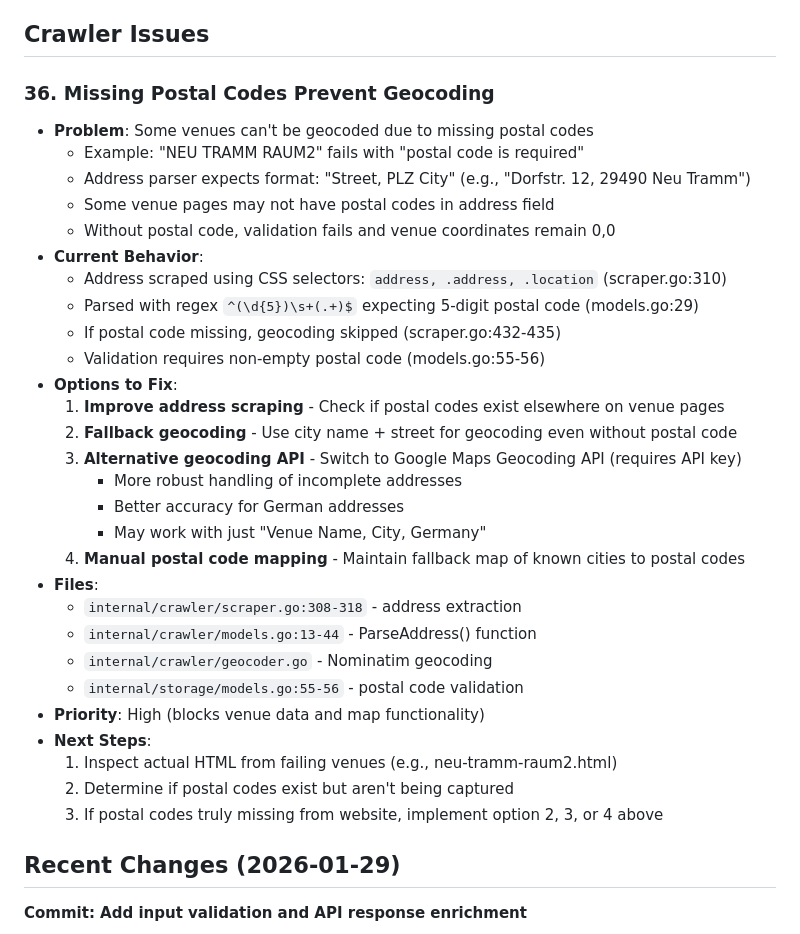
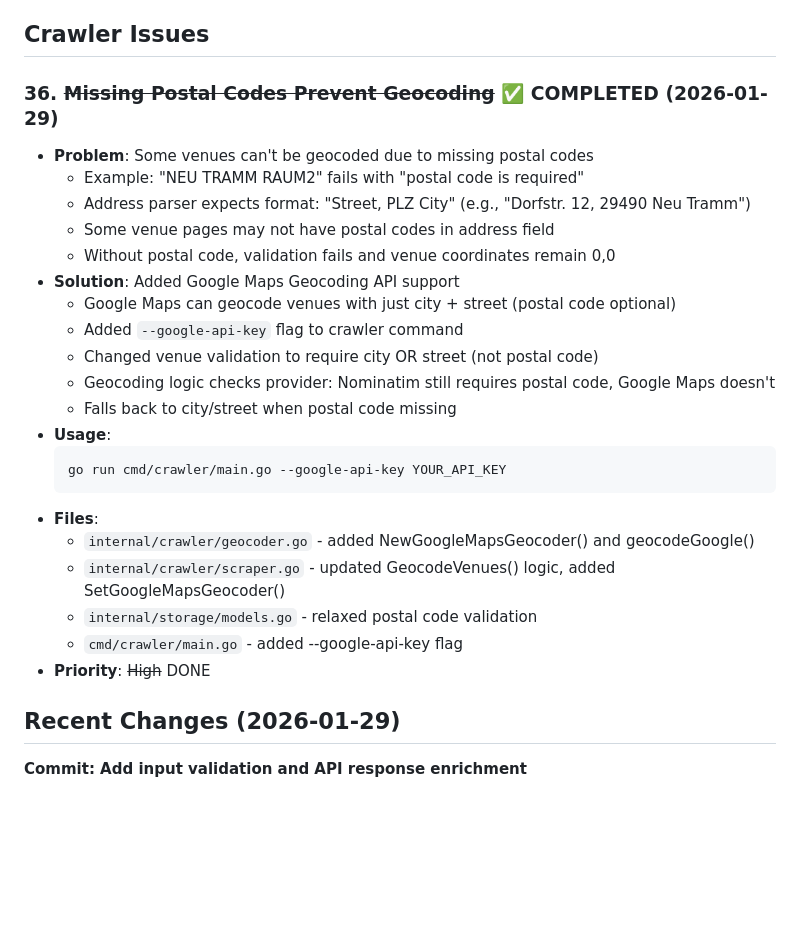
Before and after one commit to Postlab-Luchow/vibeklp, a Markdown page: TASKS.md, the part around the change. Rendered like a GitHub page; blank space fills up the shorter version.

Commit message:
Update TASKS.md - mark task #36 completed
💘 Generated with Crush

Assisted-by: Anthropic: Claude Sonnet 4.5 via Crush <crush@charm.land>

````diff
--- a/TASKS.md
+++ b/TASKS.md
@@ -367,35 +367,28 @@ All remaining tasks (4, 7-10, 12-17, 19, 21-22, 24, 26-27, 30-35)
 
 ## Crawler Issues
 
-### 36. Missing Postal Codes Prevent Geocoding
+### 36. ~~Missing Postal Codes Prevent Geocoding~~ ✅ COMPLETED (2026-01-29)
 - **Problem**: Some venues can't be geocoded due to missing postal codes
   - Example: "NEU TRAMM RAUM2" fails with "postal code is required"
   - Address parser expects format: "Street, PLZ City" (e.g., "Dorfstr. 12, 29490 Neu Tramm")
   - Some venue pages may not have postal codes in address field
   - Without postal code, validation fails and venue coordinates remain 0,0
-- **Current Behavior**:
-  - Address scraped using CSS selectors: `address, .address, .location` (scraper.go:310)
-  - Parsed with regex `^(\d{5})\s+(.+)$` expecting 5-digit postal code (models.go:29)
-  - If postal code missing, geocoding skipped (scraper.go:432-435)
-  - Validation requires non-empty postal code (models.go:55-56)
-- **Options to Fix**:
-  1. **Improve address scraping** - Check if postal codes exist elsewhere on venue pages
-  2. **Fallback geocoding** - Use city name + street for geocoding even without postal code
-  3. **Alternative geocoding API** - Switch to Google Maps Geocoding API (requires API key)
-     - More robust handling of incomplete addresses
-     - Better accuracy for German addresses
-     - May work with just "Venue Name, City, Germany"
-  4. **Manual postal code mapping** - Maintain fallback map of known cities to postal codes
+- **Solution**: Added Google Maps Geocoding API support
+  - Google Maps can geocode venues with just city + street (postal code optional)
+  - Added `--google-api-key` flag to crawler command
+  - Changed venue validation to require city OR street (not postal code)
+  - Geocoding logic checks provider: Nominatim still requires postal code, Google Maps doesn't
+  - Falls back to city/street when postal code missing
+- **Usage**:
+  ```bash
+  go run cmd/crawler/main.go --google-api-key YOUR_API_KEY
+  ```
 - **Files**:
-  - `internal/crawler/scraper.go:308-318` - address extraction
-  - `internal/crawler/models.go:13-44` - ParseAddress() function
-  - `internal/crawler/geocoder.go` - Nominatim geocoding
-  - `internal/storage/models.go:55-56` - postal code validation
-- **Priority**: High (blocks venue data and map functionality)
-- **Next Steps**:
-  1. Inspect actual HTML from failing venues (e.g., neu-tramm-raum2.html)
-  2. Determine if postal codes exist but aren't being captured
-  3. If postal codes truly missing from website, implement option 2, 3, or 4 above
+  - `internal/crawler/geocoder.go` - added NewGoogleMapsGeocoder() and geocodeGoogle()
+  - `internal/crawler/scraper.go` - updated GeocodeVenues() logic, added SetGoogleMapsGeocoder()
+  - `internal/storage/models.go` - relaxed postal code validation
+  - `cmd/crawler/main.go` - added --google-api-key flag
+- **Priority**: ~~High~~ DONE
 
 ## Recent Changes (2026-01-29)
 
````
